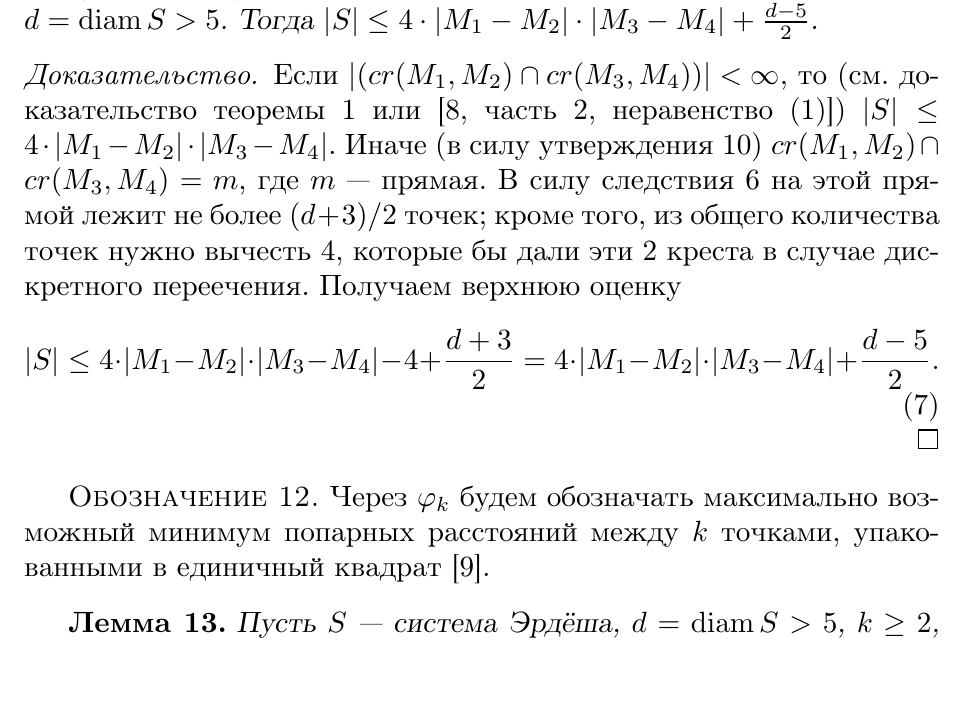
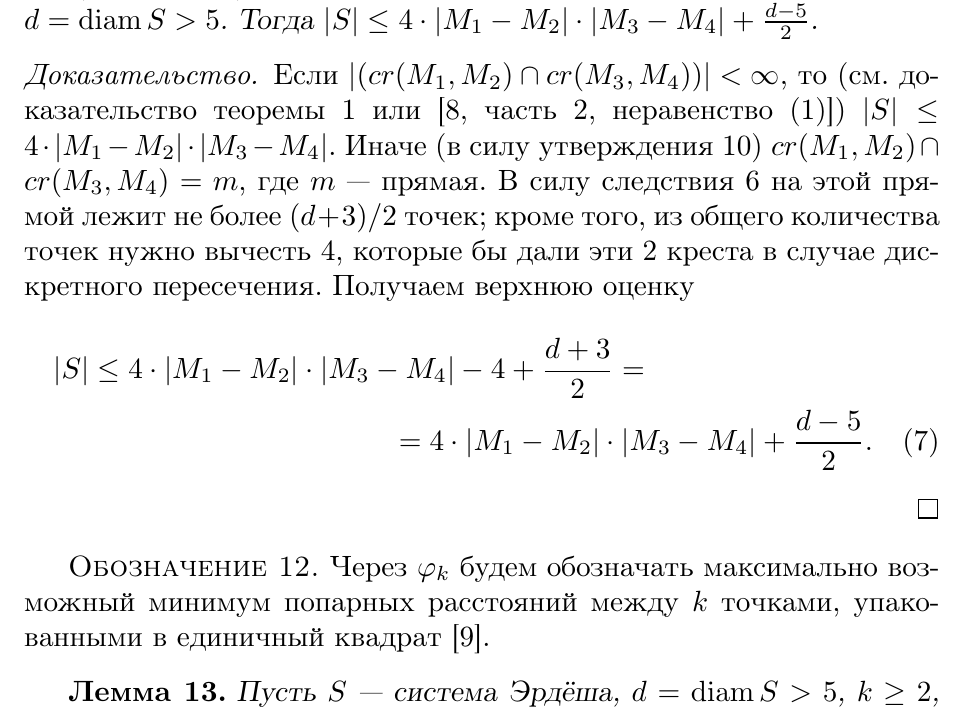
Before and after one commit to nickkolok/sct-statya, a LaTeX thesis (vmmsh-2018/AvdeevNN.tex, which reads vmmsh-2018/BetterLinearBound.tex): part of page 6 of 10, cut so that both start at the same text, the shorter picture padded with empty space. Compiled offline with pdfLaTeX.

Commit message:
[vmmsh] Cosmetics

```diff
--- a/vmmsh-2018/BetterLinearBound.tex
+++ b/vmmsh-2018/BetterLinearBound.tex
@@ -113,14 +113,15 @@
 	где $m$~--- прямая.
 	В силу следствия~\ref{corollary:max_points_on_line} на этой прямой лежит не более $(d+3)/2$ точек;
 	кроме того, из общего количества точек нужно вычесть 4,
-	которые бы дали эти 2 креста в случае дискретного переечения.
+	которые бы дали эти 2 креста в случае дискретного переcечения.
 	Получаем верхнюю оценку
-	\begin{equation}
+	\begin{multline}
 		|S| \leq 4 \cdot |M_1 - M_2| \cdot |M_3 - M_4| - 4 + \frac{d+3}{2}
 		=
+		\\=
 		4 \cdot |M_1 - M_2| \cdot |M_3 - M_4| + \frac{d-5}{2}
 		.
-	\end{equation}
+	\end{multline}
 \end{proof}
 
 \begin{designation}
```
